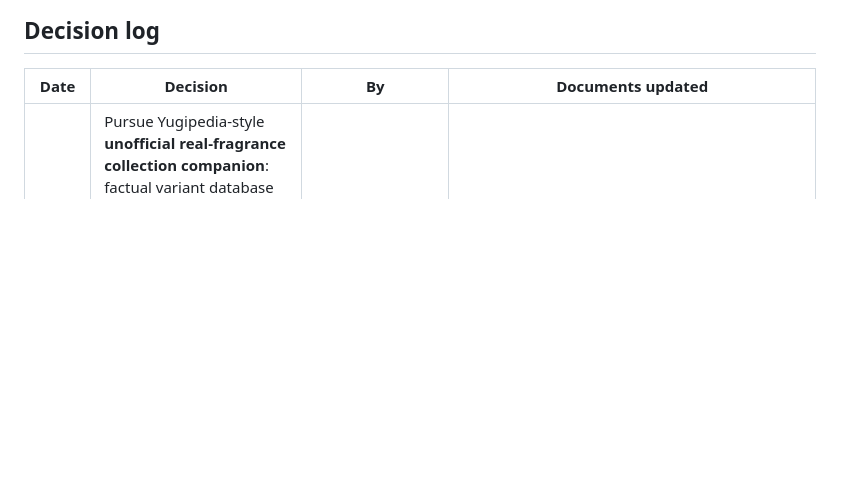
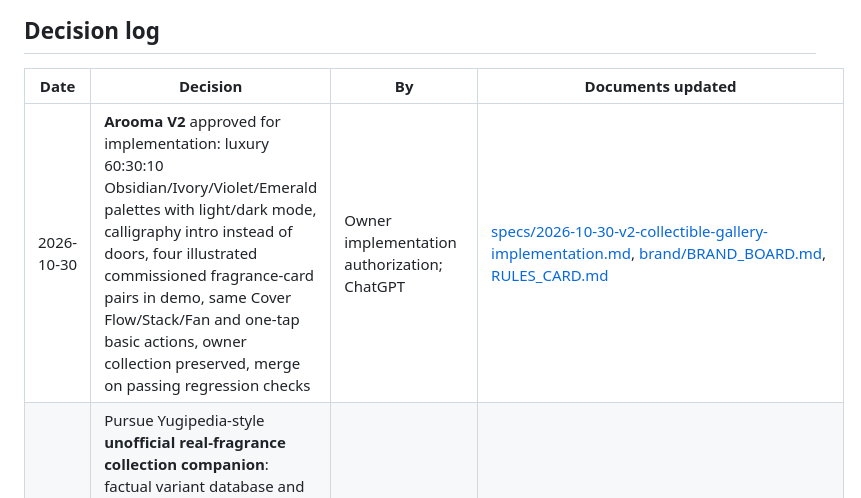
Before and after one commit to WGLewis0721/Arooma-App, a Markdown page: docs/design/DECISIONS.md, the part around the change. GitHub-like rendering; blank space fills up the shorter version.

Commit message:
docs: register V2 theme behavior, decision and release version

```diff
--- a/docs/design/DECISIONS.md
+++ b/docs/design/DECISIONS.md
@@ -28,6 +28,7 @@ Resolve an open decision here and in its source document together, then move the
 
 | Date | Decision | By | Documents updated |
 | --- | --- | --- | --- |
+| 2026-10-30 | **Arooma V2** approved for implementation: luxury 60:30:10 Obsidian/Ivory/Violet/Emerald palettes with light/dark mode, calligraphy intro instead of doors, four illustrated commissioned fragrance-card pairs in demo, same Cover Flow/Stack/Fan and one-tap basic actions, owner collection preserved, merge on passing regression checks | Owner implementation authorization; ChatGPT | [specs/2026-10-30-v2-collectible-gallery-implementation.md](specs/2026-10-30-v2-collectible-gallery-implementation.md), [brand/BRAND_BOARD.md](brand/BRAND_BOARD.md), [RULES_CARD.md](RULES_CARD.md) |
 | 2026-10-30 | Pursue Yugipedia-style **unofficial real-fragrance collection companion**: factual variant database and original collectible artwork, independent branding and optional future ad-free/premium features. Do **not** copy its blanket fair-use assertion or treat App Store approval as permission. Public third-party images, legal rationale, IAP pricing and app integration need separate rights/product review | Owner product direction, documented by ChatGPT | [brand/THIRD_PARTY_CONTENT_POLICY.md](brand/THIRD_PARTY_CONTENT_POLICY.md), [specs/2026-10-30-unofficial-companion-strategy.md](specs/2026-10-30-unofficial-companion-strategy.md) |
 | 2026-10-30 | Locked **Dior Sauvage Elixir** final card composition as Archive Foil v3: top-note imagery and 3–4 names appear on the front, **no ULTRA RARE** because exact concentration communicates product class, precise back typography/spacing preserved, three horizontal photo-note rows and three metadata fields. Previous Prodigy v2 remains historical. Approved graphic reference is visual only; verify every future product's notes/year independently | Owner approved; ChatGPT codified | [brand/COLLECTIBLE_CARD_ART_DIRECTION.md](brand/COLLECTIBLE_CARD_ART_DIRECTION.md), [packs/collectible-image-generation.md](packs/collectible-image-generation.md), [brand/COLLECTIBLE_CARD_PRODUCTION.md](brand/COLLECTIBLE_CARD_PRODUCTION.md) |
 | 2026-10-30 | Updated optional collectible visual standard to **Archive Foil v2** using the owner's approved Prodigy photographic diptych as the visual master. Rejected both the gold-heavy fantasy and the flat catalog. Standardize 59:86 layered front/back artboards, 3-image reverse plus wide art strip, editable foil mask and human proofing. Still docs/concept art, not app integration | Owner (approved image), ChatGPT (systematisation) | [brand/COLLECTIBLE_CARD_ART_DIRECTION.md](brand/COLLECTIBLE_CARD_ART_DIRECTION.md), [brand/COLLECTIBLE_CARD_PRODUCTION.md](brand/COLLECTIBLE_CARD_PRODUCTION.md), [packs/collectible-image-generation.md](packs/collectible-image-generation.md) |
```
